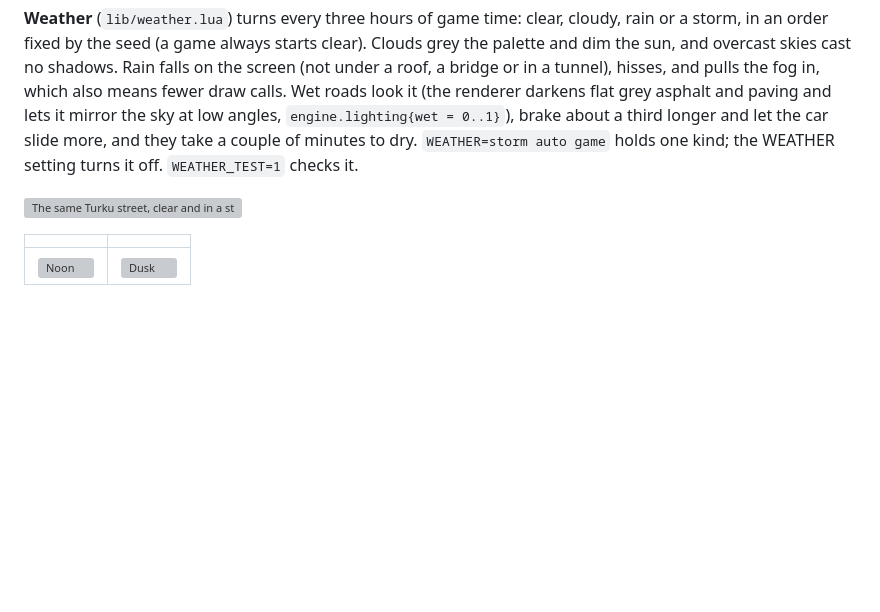
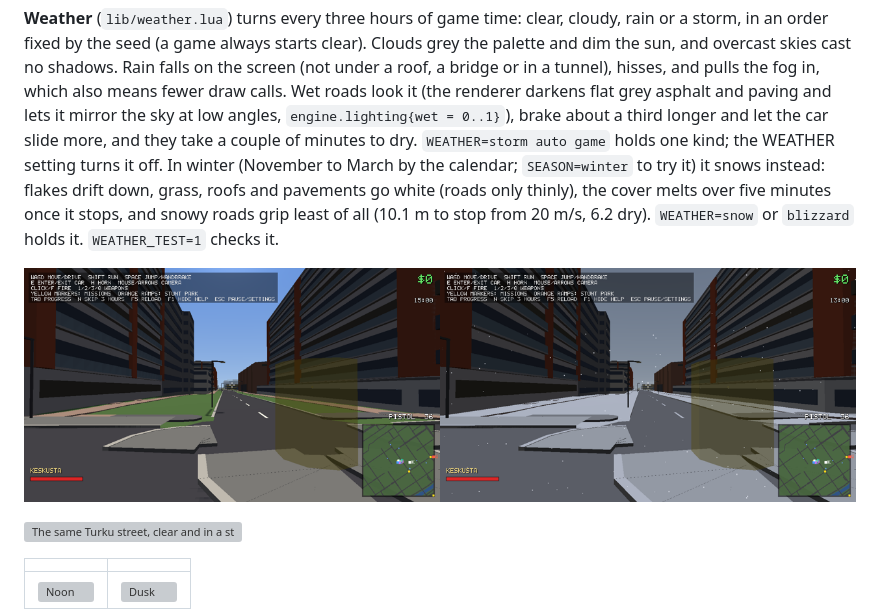
Before and after one commit to olivermikkola/3D-auto, a Markdown page: README.md, the part around the change. GitHub-like rendering; pictures changed too: docs/snow.png (added); blank space fills up the shorter version; grey boxes are pictures that could not be loaded.

```diff
--- a/README.md
+++ b/README.md
@@ -210,7 +210,12 @@ bridge or in a tunnel), hisses, and pulls the fog in, which also means fewer dra
 roads look it (the renderer darkens flat grey asphalt and paving and lets it mirror the sky at
 low angles, `engine.lighting{wet = 0..1}`), brake about a third longer and let the car slide more, and they take a couple of minutes
 to dry. `WEATHER=storm auto game` holds one kind; the WEATHER setting turns it off.
-`WEATHER_TEST=1` checks it.
+In winter (November to March by the calendar; `SEASON=winter` to try it) it snows instead:
+flakes drift down, grass, roofs and pavements go white (roads only thinly), the cover melts over
+five minutes once it stops, and snowy roads grip least of all (10.1 m to stop from 20 m/s, 6.2
+dry). `WEATHER=snow` or `blizzard` holds it. `WEATHER_TEST=1` checks it.
+
+![The same Turku street in summer and under snow](docs/snow.png)
 
 ![The same Turku street, clear and in a storm](docs/rain.png)
 
```
Also changed, not shown: 6 other files.
